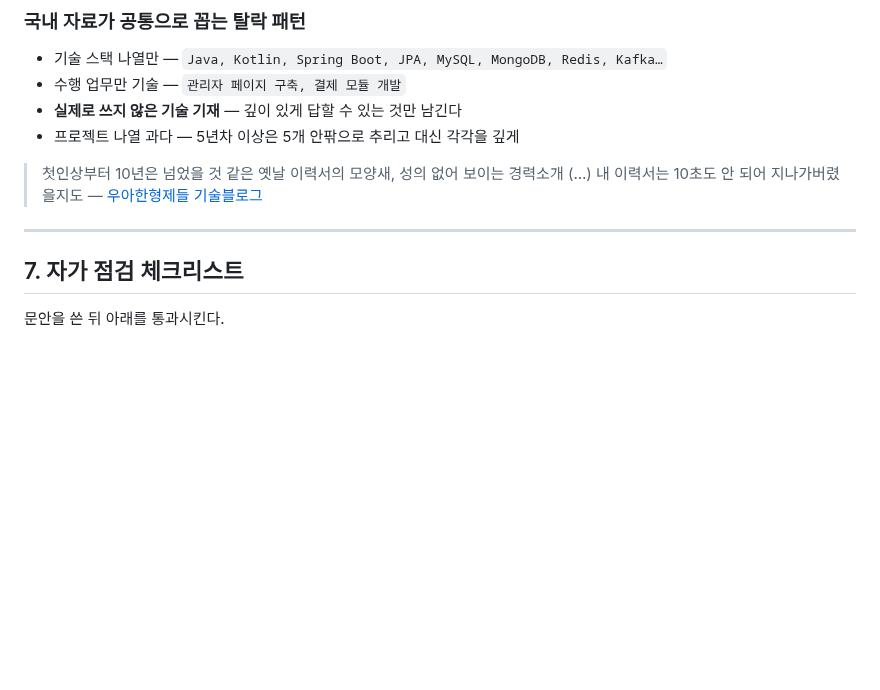
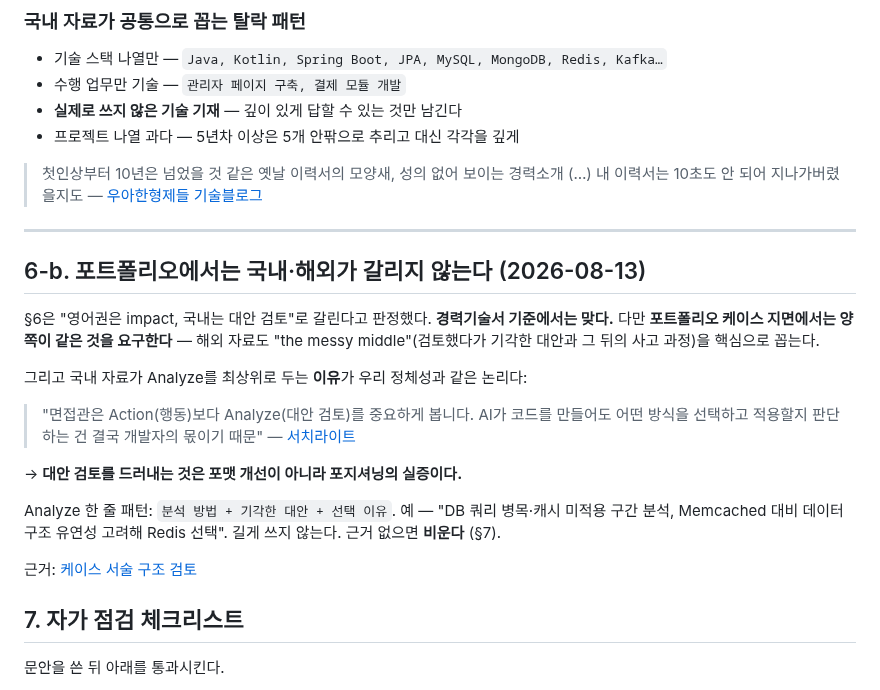
Before and after one commit to Dae-Jeong/Dae-Jeong, a Markdown page: wiki/rules/persuasive-writing.md, the part around the change. GitHub-like rendering; blank space fills up the shorter version.

Commit message:
research: 케이스 서술 구조 — PAAR의 Analyze 자리가 비어 있다
user: '문제 제기 / 방안 제시 / 방향설정 / 수행 / 결과 흐름이 필요할것 같은데
우리가 그런게 있나?' → 국내·해외 레퍼런스로 검토.

결론: 현재 4단(문제·결정·시스템·운영근거)에 PAAR의 Analyze(대안 검토) 자리가 없다.
지금은 문제 섹션 안에 섞여 있어 비교로 읽히지 않는다.

국내 근거 (서치라이트 원문):
'면접관은 Action보다 Analyze(대안 검토)를 중요하게 봅니다. AI가 코드를 만들어도
어떤 방식을 선택하고 적용할지 판단하는 건 결국 개발자의 몫이기 때문'
→ 시장이 Analyze를 중시하는 이유가 v6 소개의 논지와 정확히 겹친다.
대안 검토 노출은 포맷 개선이 아니라 포지셔닝의 실증이다.

Analyze 한 줄 패턴 확보: 분석 방법 + 기각한 대안 + 선택 이유
('Memcached 대비 데이터 구조 유연성 고려해 Redis 선택')

해외 교차 검증: 'the messy middle'(기각한 대안과 그 뒤의 사고)을 동일하게 핵심으로 꼽음
→ §6의 지역 차이 판정은 경력기술서엔 유효하나 포트폴리오엔 적용되지 않는다. §6-b로 명시.

추가 발견: 면접 꼬리질문 '다시 한다면 뭘 바꿀 건가요?'에 답할 자리(회고·한계)도 없다.
결과 섹션 끝에 한두 줄로 붙이는 안 제시.

케이스별 채움 가능 여부 판정 — 재구축·주문재고는 강함, 제품 운영 게이트는
evidence에 판단 기록이 없어 생략 대상.

절차: 4단 → 5단은 app/design 계약이라 D2 12차와 묶어 올린다.

Co-Authored-By: Claude Opus 5 <noreply@anthropic.com>

```diff
--- a/wiki/rules/persuasive-writing.md
+++ b/wiki/rules/persuasive-writing.md
@@ -158,6 +158,26 @@ Julia Evans, *Get your work recognized: write a brag document*:
 > — [우아한형제들 기술블로그](https://techblog.woowahan.com/2531/)
 
 ---
+
+## 6-b. 포트폴리오에서는 국내·해외가 갈리지 않는다 (2026-08-13)
+
+§6은 "영어권은 impact, 국내는 대안 검토"로 갈린다고 판정했다. **경력기술서 기준에서는 맞다.**
+다만 **포트폴리오 케이스 지면에서는 양쪽이 같은 것을 요구한다** —
+해외 자료도 "the messy middle"(검토했다가 기각한 대안과 그 뒤의 사고 과정)을 핵심으로 꼽는다.
+
+그리고 국내 자료가 Analyze를 최상위로 두는 **이유**가 우리 정체성과 같은 논리다:
+
+> "면접관은 Action(행동)보다 Analyze(대안 검토)를 중요하게 봅니다.
+> AI가 코드를 만들어도 어떤 방식을 선택하고 적용할지 판단하는 건 결국 개발자의 몫이기 때문"
+> — [서치라이트](https://blog.searchright.net/developer-career-description-examples/)
+
+→ **대안 검토를 드러내는 것은 포맷 개선이 아니라 포지셔닝의 실증이다.**
+
+Analyze 한 줄 패턴: `분석 방법 + 기각한 대안 + 선택 이유`.
+예 — "DB 쿼리 병목·캐시 미적용 구간 분석, Memcached 대비 데이터 구조 유연성 고려해 Redis 선택".
+길게 쓰지 않는다. 근거 없으면 **비운다** (§7).
+
+근거: [케이스 서술 구조 검토](../products/site/2026-08-13-case-narrative-research.md)
 
 ## 7. 자가 점검 체크리스트
 
```
Also changed, not shown: 2 other files.
